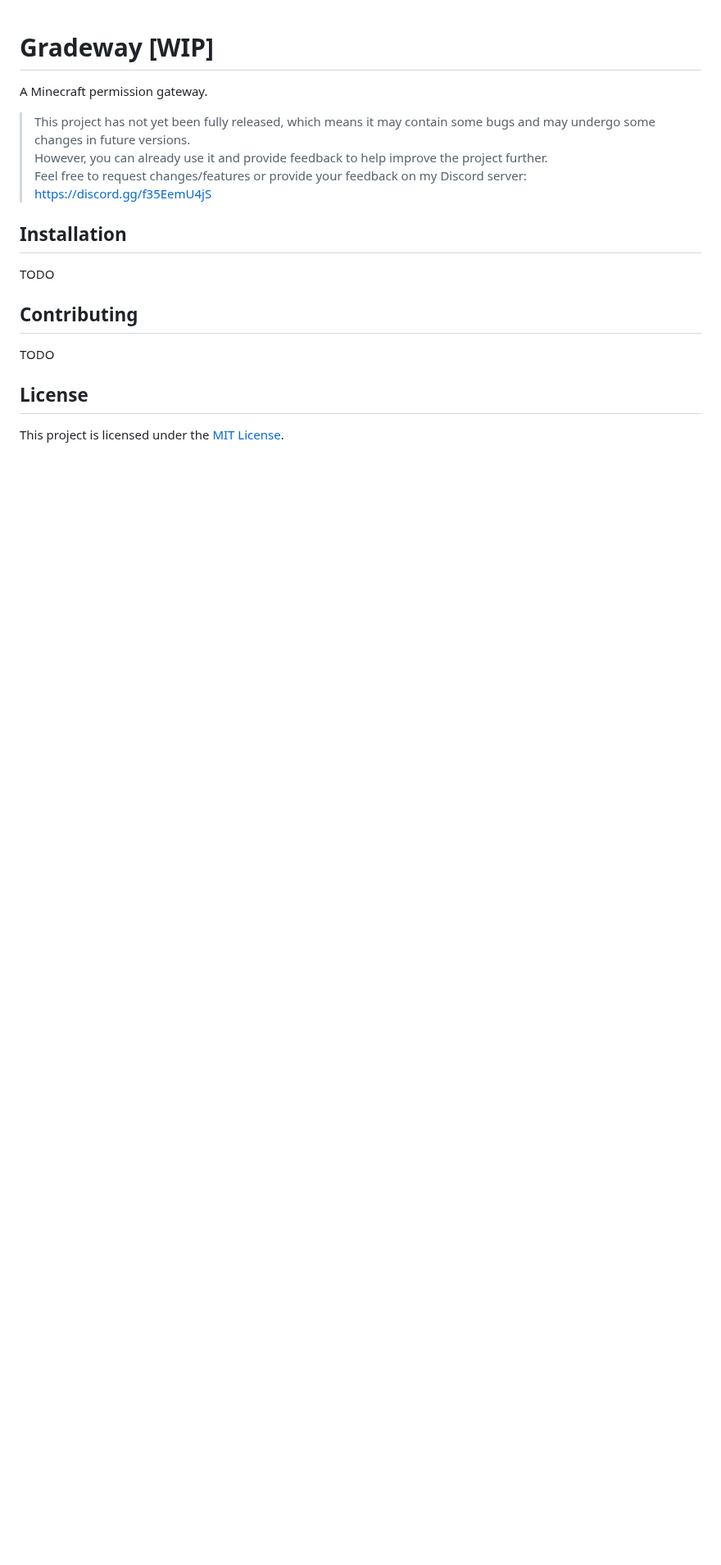
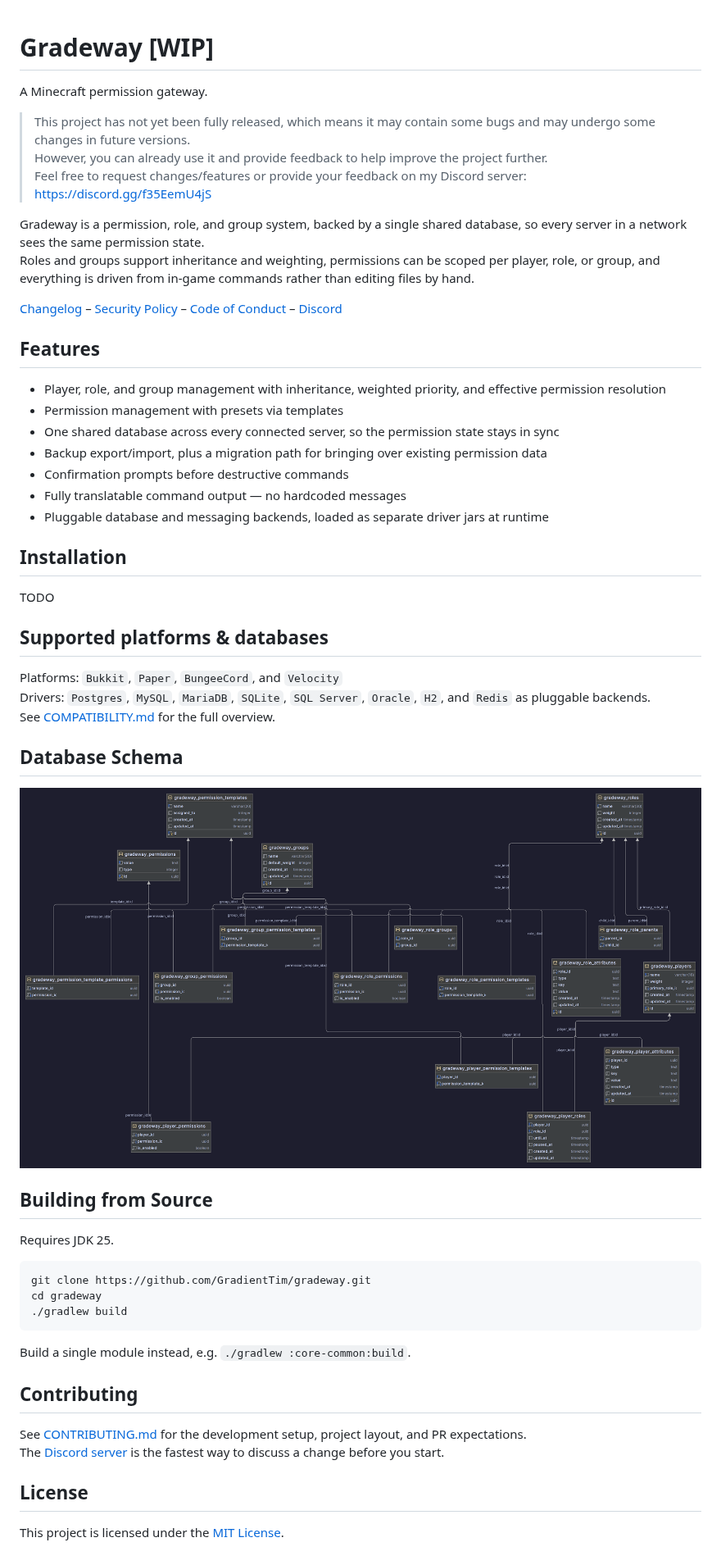
Before and after one commit to GradientTim/gradeway, a Markdown page: README.md, the part around the change. Shown at 82% size. Rendered like a GitHub page; pictures changed too: .assets/images/database-schema.png (added); blank space fills up the shorter version.

Commit message:
feat(docs): add compatibility matrix and expand project documentation
- **New File:** Introduced `COMPATIBILITY.md` to document supported platforms (e.g., Bukkit, Paper, Velocity) and database backends (e.g., PostgreSQL, MySQL, Redis).
  - Includes a detailed table for each platform and backend, with associated modules and usage instructions.
  - Clarifies the modular driver system and setup instructions for adding required backend drivers.
- **README Enhancements:**
  - Expanded introduction and feature list to highlight core functionality (e.g., shared database, role/group inheritance, backup capabilities).
  - Added references to `COMPATIBILITY.md`, database schema illustration, and building instructions for greater clarity.
  - Improved usability with quick links to changelog, security policy, and contribution guidelines.
- **New Asset:** Added a database schema image to `.assets/images` for visual representation of project structure.
- **Metadata Update:** Updated `.gitattributes` to exclude `.claude` folder from linguist statistics.

````diff
--- a/README.md
+++ b/README.md
@@ -6,13 +6,53 @@ A Minecraft permission gateway.
 > However, you can already use it and provide feedback to help improve the project further.
 > Feel free to request changes/features or provide your feedback on my Discord server: https://discord.gg/f35EemU4jS
 
+Gradeway is a permission, role, and group system, backed by a single shared database, so every server in a network sees
+the same permission state.
+Roles and groups support inheritance and weighting, permissions can be scoped per player, role, or group, and everything
+is driven from in-game commands rather than editing files by hand.
+
+[Changelog](./CHANGELOG.md) – [Security Policy](./SECURITY.md) – [Code of Conduct](./CODE_OF_CONDUCT.md) – [Discord](https://discord.gg/f35EemU4jS)
+
+## Features
+
+- Player, role, and group management with inheritance, weighted priority, and effective permission resolution
+- Permission management with presets via templates
+- One shared database across every connected server, so the permission state stays in sync
+- Backup export/import, plus a migration path for bringing over existing permission data
+- Confirmation prompts before destructive commands
+- Fully translatable command output — no hardcoded messages
+- Pluggable database and messaging backends, loaded as separate driver jars at runtime
+
 ## Installation
 
 TODO
 
+## Supported platforms & databases
+
+Platforms: `Bukkit`, `Paper`, `BungeeCord`, and `Velocity`
+Drivers: `Postgres`, `MySQL`, `MariaDB`, `SQLite`, `SQL Server`, `Oracle`, `H2`, and `Redis` as pluggable backends.
+See [COMPATIBILITY.md](./COMPATIBILITY.md) for the full overview.
+
+## Database Schema
+
+![Database schema](./.assets/images/database-schema.png)
+
+## Building from Source
+
+Requires JDK 25.
+
+```bash
+git clone https://github.com/GradientTim/gradeway.git
+cd gradeway
+./gradlew build
+```
+
+Build a single module instead, e.g. `./gradlew :core-common:build`.
+
 ## Contributing
 
-TODO
+See [CONTRIBUTING.md](./CONTRIBUTING.md) for the development setup, project layout, and PR expectations.
+The [Discord server](https://discord.gg/f35EemU4jS) is the fastest way to discuss a change before you start.
 
 ## License
 
````
Also changed, not shown: COMPATIBILITY.md (added, +26 -0 lines), 1 other file.
